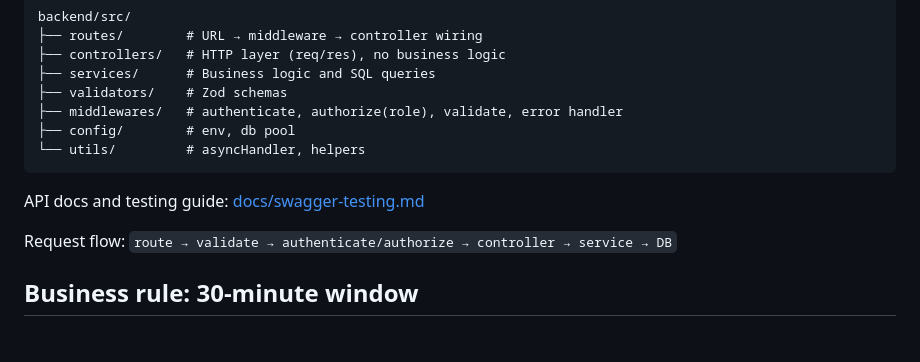
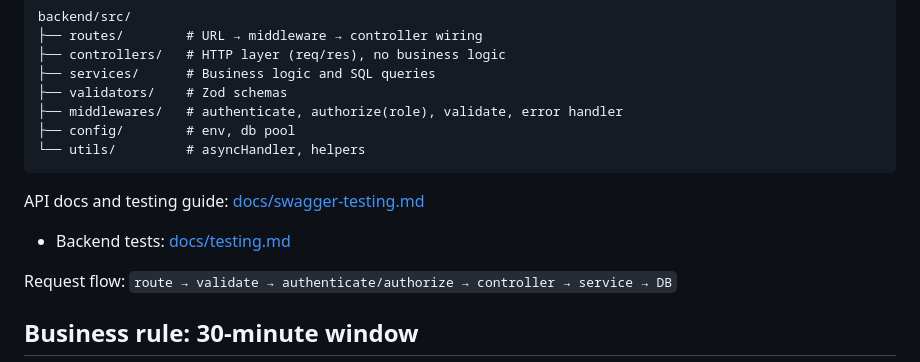
Before and after one commit to achrafder99/clinicflow, a Markdown page: README.md, the part around the change. Rendered like a GitHub page; blank space fills up the shorter version.

Commit message:
docs: add backend testing guide

```diff
--- a/README.md
+++ b/README.md
@@ -173,6 +173,8 @@ backend/src/
 
 API docs and testing guide: [docs/swagger-testing.md](docs/swagger-testing.md)
 
+- Backend tests: [docs/testing.md](docs/testing.md)
+
 Request flow: `route → validate → authenticate/authorize → controller → service → DB`
 
 ## Business rule: 30-minute window
```
Also changed, not shown: docs/testing.md (added, +113 -0 lines).
